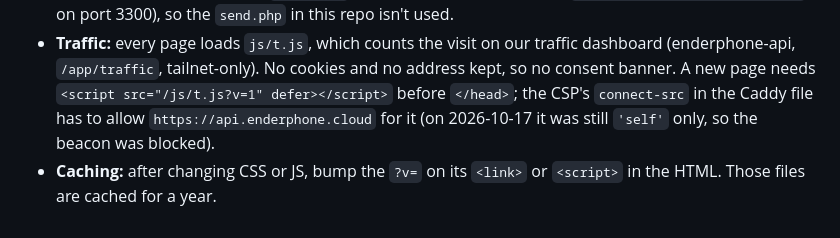
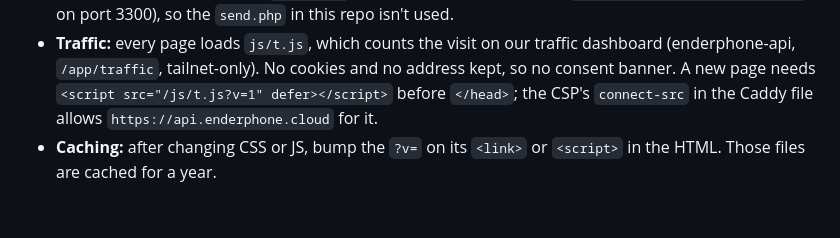
Before and after one commit to Scwunge/sarnia-digital, a Markdown page: README.md, the part around the change. Drawn GitHub-style.

Commit message:
README: the Caddy CSP now allows the traffic beacon

```diff
--- a/README.md
+++ b/README.md
@@ -66,7 +66,6 @@ without JavaScript. The first version (a TanStack app from Grok) is in the git h
 - **Traffic:** every page loads `js/t.js`, which counts the visit on our traffic dashboard
   (enderphone-api, `/app/traffic`, tailnet-only). No cookies and no address kept, so no consent
   banner. A new page needs `<script src="/js/t.js?v=1" defer></script>` before `</head>`; the
-  CSP's `connect-src` in the Caddy file has to allow `https://api.enderphone.cloud` for it (on
-  2026-10-17 it was still `'self'` only, so the beacon was blocked).
+  CSP's `connect-src` in the Caddy file allows `https://api.enderphone.cloud` for it.
 - **Caching:** after changing CSS or JS, bump the `?v=` on its `<link>` or `<script>` in the HTML.
   Those files are cached for a year.
```
